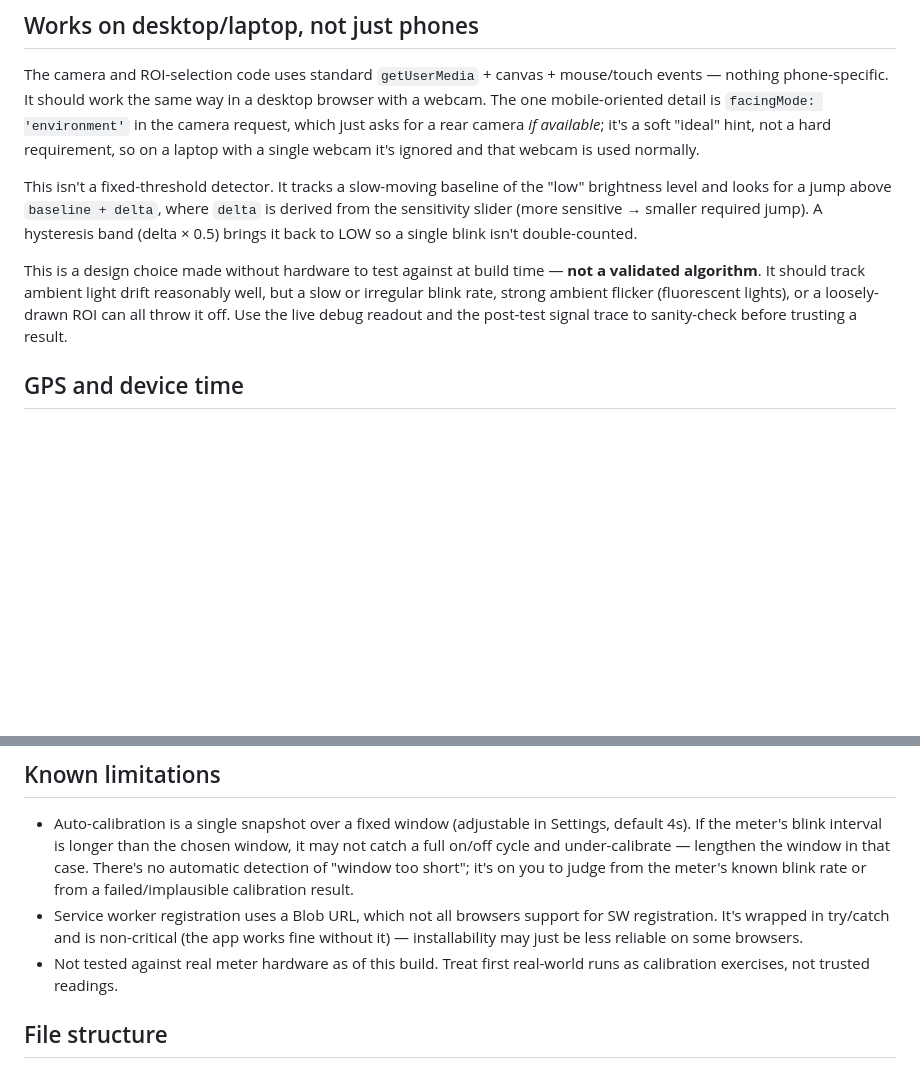
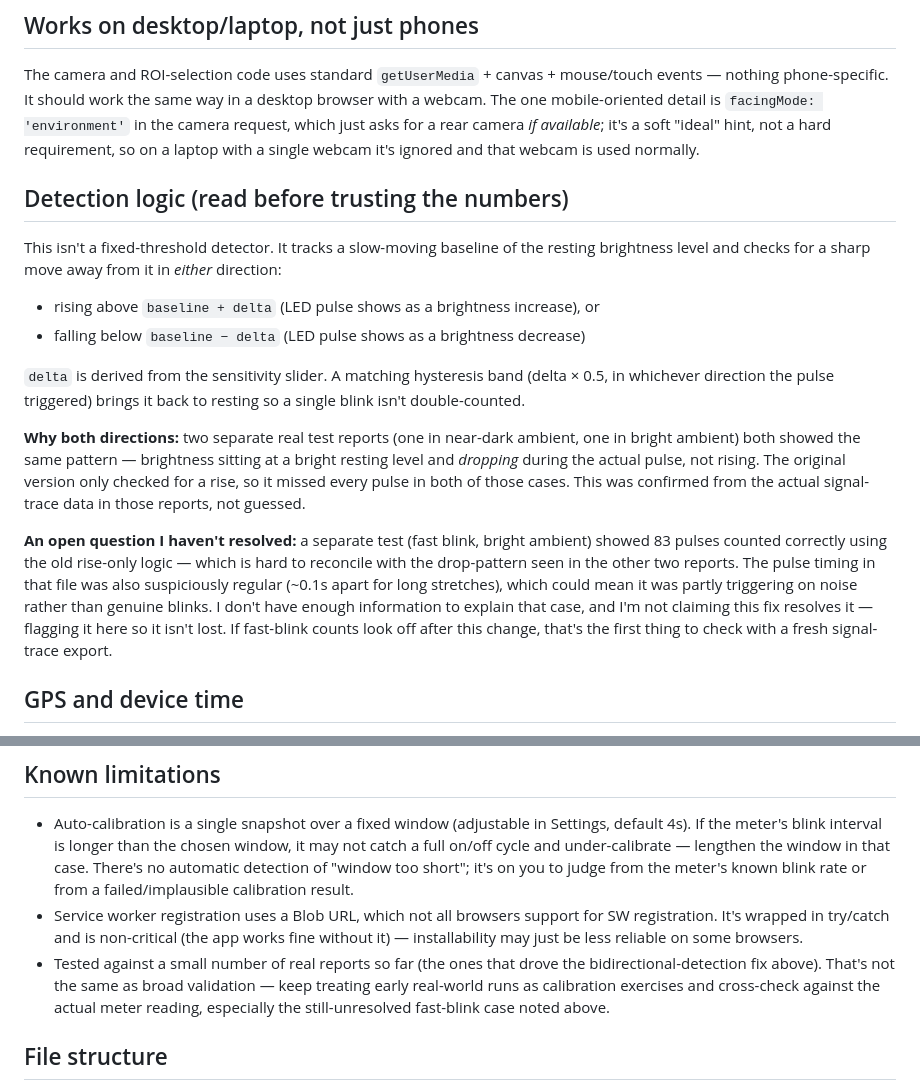
Before and after one commit to energyintervention-rgb/Energy-Pulse-Tester, a Markdown page: README.md, 2 parts joined by grey strips. Drawn GitHub-style; blank space fills up the shorter version.

Commit message:
Enhance README with detection logic details
Added detailed explanation of detection logic and its limitations.

```diff
--- a/README.md
+++ b/README.md
@@ -118,18 +118,35 @@ requirement, so on a laptop with a single webcam it's ignored and that
 webcam is used normally.
 
 
+## Detection logic (read before trusting the numbers)
+
 This isn't a fixed-threshold detector. It tracks a slow-moving baseline of
-the "low" brightness level and looks for a jump above
-`baseline + delta`, where `delta` is derived from the sensitivity slider
-(more sensitive → smaller required jump). A hysteresis band (delta × 0.5)
-brings it back to LOW so a single blink isn't double-counted.
+the resting brightness level and checks for a sharp move away from it in
+*either* direction:
+- rising above `baseline + delta` (LED pulse shows as a brightness increase), or
+- falling below `baseline − delta` (LED pulse shows as a brightness decrease)
 
-This is a design choice made without hardware to test against at build
-time — **not a validated algorithm**. It should track ambient light drift
-reasonably well, but a slow or irregular blink rate, strong ambient
-flicker (fluorescent lights), or a loosely-drawn ROI can all throw it off.
-Use the live debug readout and the post-test signal trace to sanity-check
-before trusting a result.
+`delta` is derived from the sensitivity slider. A matching hysteresis band
+(delta × 0.5, in whichever direction the pulse triggered) brings it back
+to resting so a single blink isn't double-counted.
+
+**Why both directions:** two separate real test reports (one in near-dark
+ambient, one in bright ambient) both showed the same pattern — brightness
+sitting at a bright resting level and *dropping* during the actual pulse,
+not rising. The original version only checked for a rise, so it missed
+every pulse in both of those cases. This was confirmed from the actual
+signal-trace data in those reports, not guessed.
+
+**An open question I haven't resolved:** a separate test (fast blink,
+bright ambient) showed 83 pulses counted correctly using the old
+rise-only logic — which is hard to reconcile with the drop-pattern seen
+in the other two reports. The pulse timing in that file was also
+suspiciously regular (~0.1s apart for long stretches), which could mean
+it was partly triggering on noise rather than genuine blinks. I don't
+have enough information to explain that case, and I'm not claiming this
+fix resolves it — flagging it here so it isn't lost. If fast-blink
+counts look off after this change, that's the first thing to check with
+a fresh signal-trace export.
 
 ## GPS and device time
 
@@ -186,8 +203,11 @@ honestly ("unavailable...") rather than guessing.
   support for SW registration. It's wrapped in try/catch and is
   non-critical (the app works fine without it) — installability may just
   be less reliable on some browsers.
-- Not tested against real meter hardware as of this build. Treat first
-  real-world runs as calibration exercises, not trusted readings.
+- Tested against a small number of real reports so far (the ones that
+  drove the bidirectional-detection fix above). That's not the same as
+  broad validation — keep treating early real-world runs as calibration
+  exercises and cross-check against the actual meter reading, especially
+  the still-unresolved fast-blink case noted above.
 
 ## File structure
 
```
